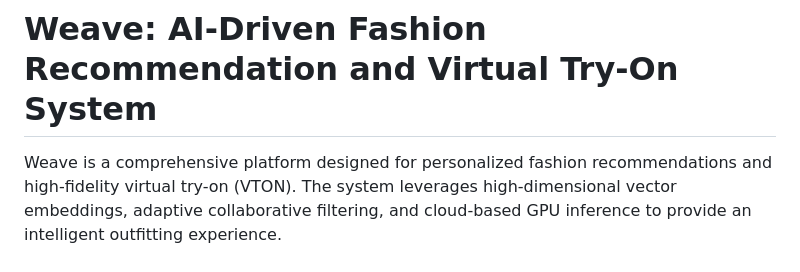
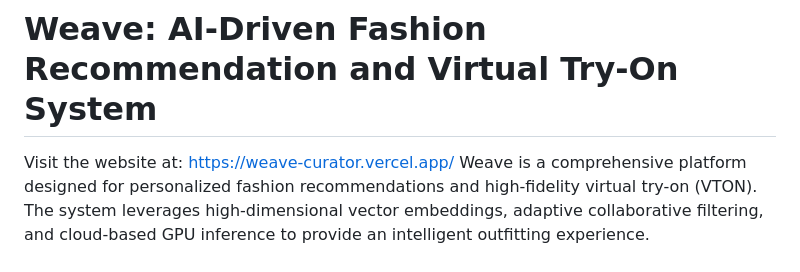
Before and after one commit to ScriptedLines/Weave.ai, a Markdown page: README.md, the part around the change. GitHub-like rendering.

Commit message:
Add website link to README
Added website link to the README for easy access.

```diff
--- a/README.md
+++ b/README.md
@@ -1,5 +1,5 @@
 # Weave: AI-Driven Fashion Recommendation and Virtual Try-On System
-
+Visit the website at: https://weave-curator.vercel.app/
 Weave is a comprehensive platform designed for personalized fashion recommendations and high-fidelity virtual try-on (VTON). The system leverages high-dimensional vector embeddings, adaptive collaborative filtering, and cloud-based GPU inference to provide an intelligent outfitting experience.
 
 ## System Architecture
```
